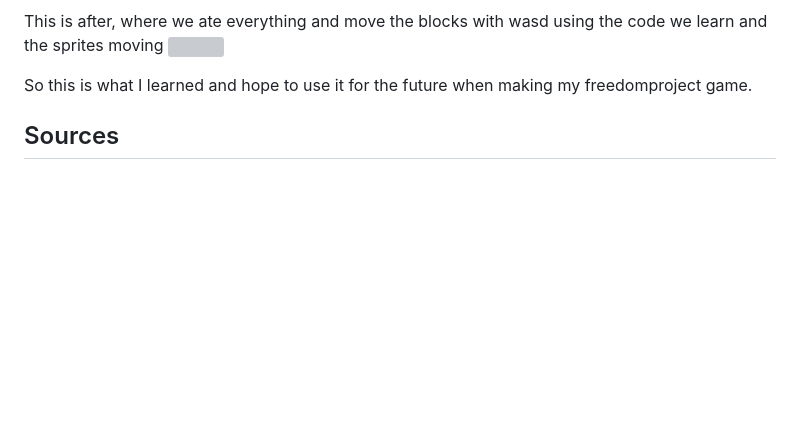
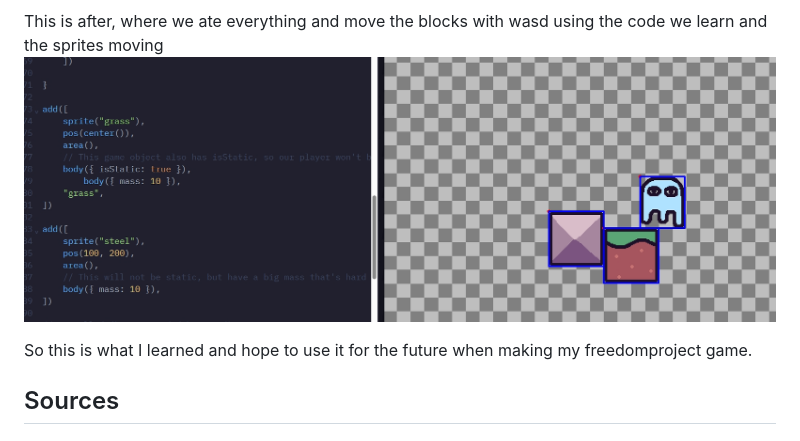
Before and after one commit to katherinew5896/sep11-freedom-project, a Markdown page: blog/entry01.md, the part around the change printed below. GitHub-like rendering; blank space fills up the shorter version; grey boxes are pictures that could not be loaded.

```diff
--- a/blog/entry01.md
+++ b/blog/entry01.md
@@ -147,6 +147,6 @@ This is before, where we didn't move anything.
 
 This is after, where we ate everything and move the blocks with wasd using the code we learn and the sprites moving
-![](tool/kaafter.jpeg)
+![](../tool/kaafter.jpeg)
 
 So this is what I learned and hope to use it for the future when making my freedomproject game.
 
```
Also changed, not shown: other parts of blog/entry01.md (+1 -1 lines).
